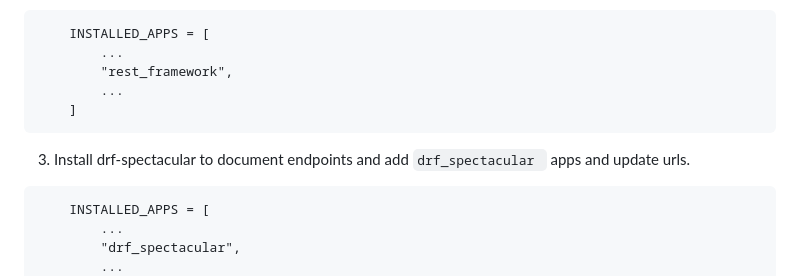
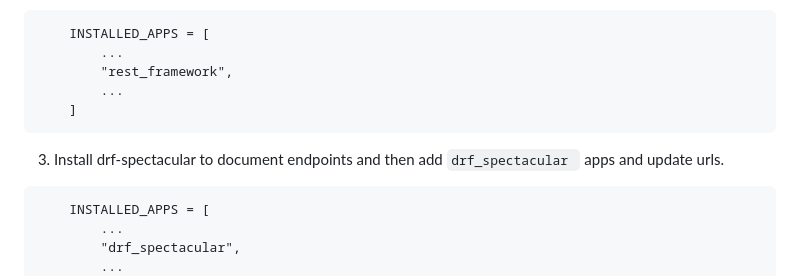
Before and after one commit to zahur76/dj-rest_auth, a Markdown page: README.md, the part around the change. Drawn GitHub-style.

````diff
--- a/README.md
+++ b/README.md
@@ -38,7 +38,7 @@ With more Django developers moving away from using Django frontend and implement
         ...
     ]
 ```
-3. Install drf-spectacular to document endpoints and add ```drf_spectacular ``` apps and update urls.
+3. Install drf-spectacular to document endpoints and then add ```drf_spectacular ``` apps and update urls.
 
 ```
     INSTALLED_APPS = [
````
